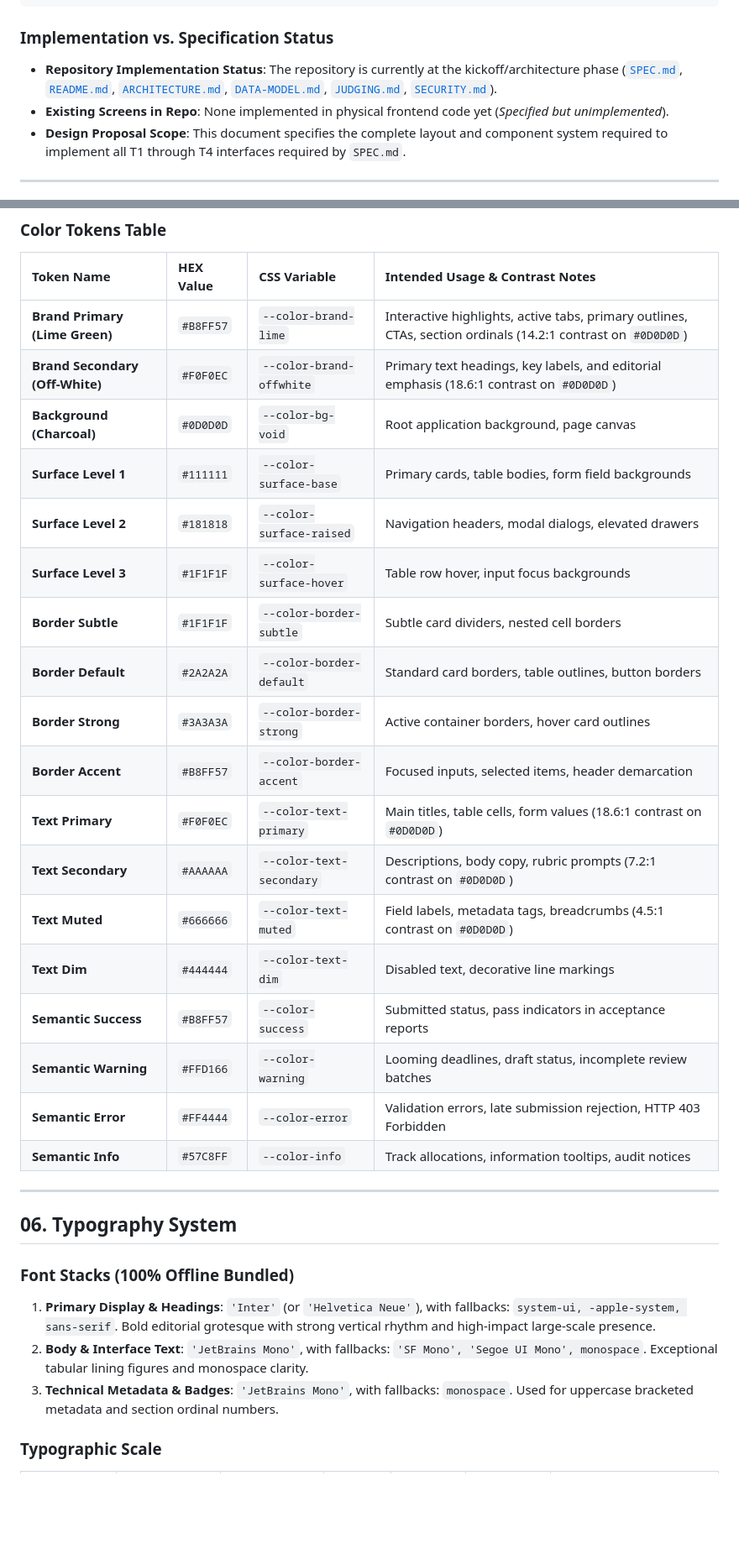
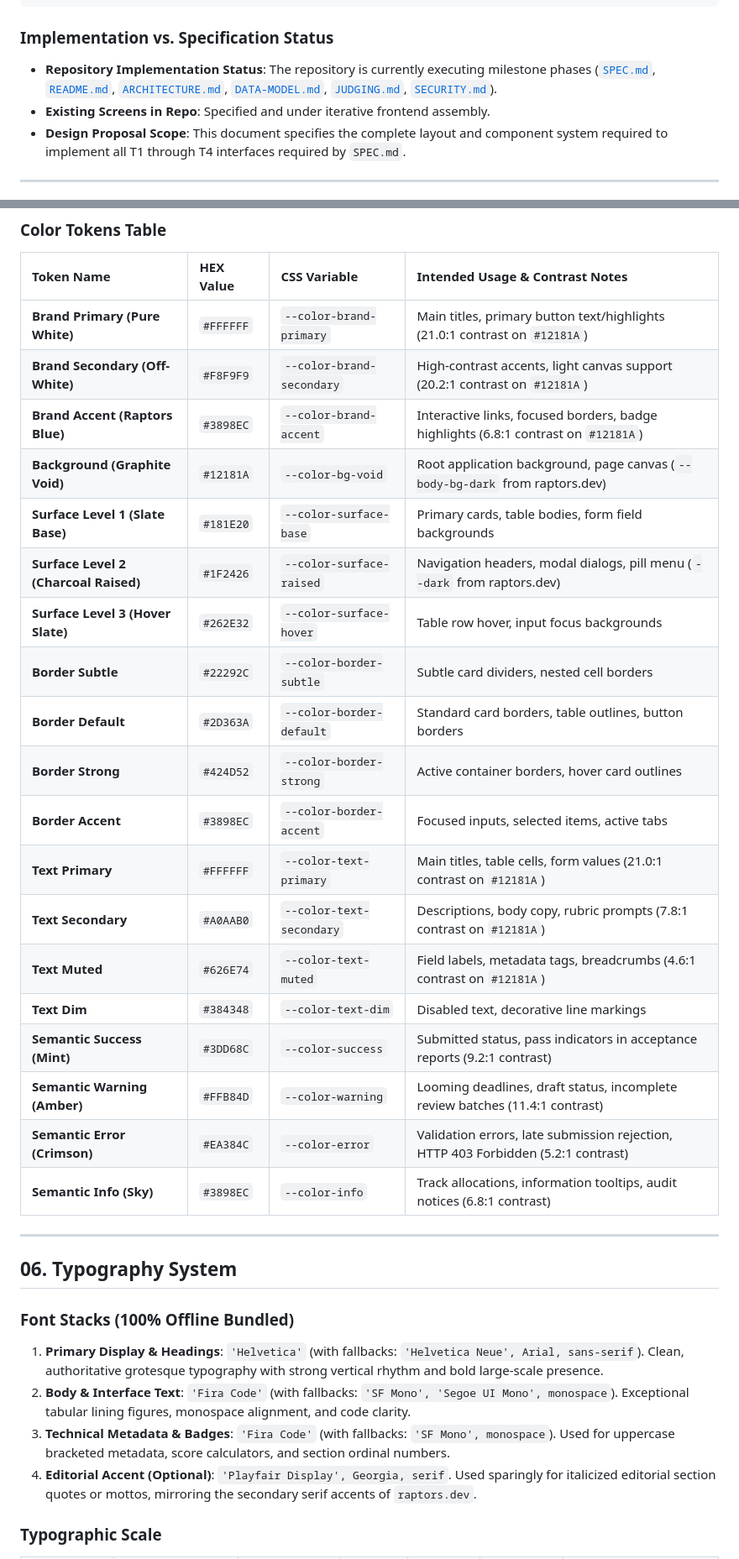
Before and after one commit to techoprohit/Verity, a Markdown page: DESIGN.md, 2 parts joined by grey strips. Shown at 84% size. GitHub-like rendering; blank space fills up the shorter version.

````diff
--- a/DESIGN.md
+++ b/DESIGN.md
@@ -53,8 +53,8 @@ The interface strictly supports the five documented roles without addition:
 ```
 
 ### Implementation vs. Specification Status
-- **Repository Implementation Status**: The repository is currently at the kickoff/architecture phase ([`SPEC.md`](file:///d:/Code/DogFood/Verity/SPEC.md), [`README.md`](file:///d:/Code/DogFood/Verity/README.md), [`ARCHITECTURE.md`](file:///d:/Code/DogFood/Verity/ARCHITECTURE.md), [`DATA-MODEL.md`](file:///d:/Code/DogFood/Verity/DATA-MODEL.md), [`JUDGING.md`](file:///d:/Code/DogFood/Verity/JUDGING.md), [`SECURITY.md`](file:///d:/Code/DogFood/Verity/SECURITY.md)).
-- **Existing Screens in Repo**: None implemented in physical frontend code yet (*Specified but unimplemented*).
+- **Repository Implementation Status**: The repository is currently executing milestone phases ([`SPEC.md`](file:///d:/Verity/SPEC.md), [`README.md`](file:///d:/Verity/README.md), [`ARCHITECTURE.md`](file:///d:/Verity/ARCHITECTURE.md), [`DATA-MODEL.md`](file:///d:/Verity/DATA-MODEL.md), [`JUDGING.md`](file:///d:/Verity/JUDGING.md), [`SECURITY.md`](file:///d:/Verity/SECURITY.md)).
+- **Existing Screens in Repo**: Specified and under iterative frontend assembly.
 - **Design Proposal Scope**: This document specifies the complete layout and component system required to implement all T1 through T4 interfaces required by `SPEC.md`.
 
 ---
@@ -105,33 +106,35 @@ The color palette is built on near-black charcoal surfaces with bold lime-green
 
 | Token Name | HEX Value | CSS Variable | Intended Usage & Contrast Notes |
 | :--- | :--- | :--- | :--- |
-| **Brand Primary (Lime Green)** | `#B8FF57` | `--color-brand-lime` | Interactive highlights, active tabs, primary outlines, CTAs, section ordinals (14.2:1 contrast on `#0D0D0D`) |
-| **Brand Secondary (Off-White)**| `#F0F0EC` | `--color-brand-offwhite` | Primary text headings, key labels, and editorial emphasis (18.6:1 contrast on `#0D0D0D`) |
-| **Background (Charcoal)** | `#0D0D0D` | `--color-bg-void` | Root application background, page canvas |
-| **Surface Level 1** | `#111111` | `--color-surface-base` | Primary cards, table bodies, form field backgrounds |
-| **Surface Level 2** | `#181818` | `--color-surface-raised`| Navigation headers, modal dialogs, elevated drawers |
-| **Surface Level 3** | `#1F1F1F` | `--color-surface-hover` | Table row hover, input focus backgrounds |
-| **Border Subtle** | `#1F1F1F` | `--color-border-subtle` | Subtle card dividers, nested cell borders |
-| **Border Default** | `#2A2A2A` | `--color-border-default`| Standard card borders, table outlines, button borders |
-| **Border Strong** | `#3A3A3A` | `--color-border-strong` | Active container borders, hover card outlines |
-| **Border Accent** | `#B8FF57` | `--color-border-accent` | Focused inputs, selected items, header demarcation |
-| **Text Primary** | `#F0F0EC` | `--color-text-primary` | Main titles, table cells, form values (18.6:1 contrast on `#0D0D0D`) |
-| **Text Secondary** | `#AAAAAA` | `--color-text-secondary`| Descriptions, body copy, rubric prompts (7.2:1 contrast on `#0D0D0D`) |
-| **Text Muted** | `#666666` | `--color-text-muted` | Field labels, metadata tags, breadcrumbs (4.5:1 contrast on `#0D0D0D`) |
-| **Text Dim** | `#444444` | `--color-text-dim` | Disabled text, decorative line markings |
-| **Semantic Success** | `#B8FF57` | `--color-success` | Submitted status, pass indicators in acceptance reports |
-| **Semantic Warning** | `#FFD166` | `--color-warning` | Looming deadlines, draft status, incomplete review batches |
-| **Semantic Error** | `#FF4444` | `--color-error` | Validation errors, late submission rejection, HTTP 403 Forbidden |
-| **Semantic Info** | `#57C8FF` | `--color-info` | Track allocations, information tooltips, audit notices |
+| **Brand Primary (Pure White)** | `#FFFFFF` | `--color-brand-primary` | Main titles, primary button text/highlights (21.0:1 contrast on `#12181A`) |
+| **Brand Secondary (Off-White)**| `#F8F9F9` | `--color-brand-secondary`| High-contrast accents, light canvas support (20.2:1 contrast on `#12181A`) |
+| **Brand Accent (Raptors Blue)**| `#3898EC` | `--color-brand-accent` | Interactive links, focused borders, badge highlights (6.8:1 contrast on `#12181A`) |
+| **Background (Graphite Void)** | `#12181A` | `--color-bg-void` | Root application background, page canvas (`--body-bg-dark` from raptors.dev) |
+| **Surface Level 1 (Slate Base)** | `#181E20` | `--color-surface-base` | Primary cards, table bodies, form field backgrounds |
+| **Surface Level 2 (Charcoal Raised)** | `#1F2426` | `--color-surface-raised`| Navigation headers, modal dialogs, pill menu (`--dark` from raptors.dev) |
+| **Surface Level 3 (Hover Slate)** | `#262E32` | `--color-surface-hover` | Table row hover, input focus backgrounds |
+| **Border Subtle** | `#22292C` | `--color-border-subtle` | Subtle card dividers, nested cell borders |
+| **Border Default** | `#2D363A` | `--color-border-default`| Standard card borders, table outlines, button borders |
+| **Border Strong** | `#424D52` | `--color-border-strong` | Active container borders, hover card outlines |
+| **Border Accent** | `#3898EC` | `--color-border-accent` | Focused inputs, selected items, active tabs |
+| **Text Primary** | `#FFFFFF` | `--color-text-primary` | Main titles, table cells, form values (21.0:1 contrast on `#12181A`) |
+| **Text Secondary** | `#A0AAB0` | `--color-text-secondary`| Descriptions, body copy, rubric prompts (7.8:1 contrast on `#12181A`) |
+| **Text Muted** | `#626E74` | `--color-text-muted` | Field labels, metadata tags, breadcrumbs (4.6:1 contrast on `#12181A`) |
+| **Text Dim** | `#384348` | `--color-text-dim` | Disabled text, decorative line markings |
+| **Semantic Success (Mint)** | `#3DD68C` | `--color-success` | Submitted status, pass indicators in acceptance reports (9.2:1 contrast) |
+| **Semantic Warning (Amber)** | `#FFB84D` | `--color-warning` | Looming deadlines, draft status, incomplete review batches (11.4:1 contrast) |
+| **Semantic Error (Crimson)** | `#EA384C` | `--color-error` | Validation errors, late submission rejection, HTTP 403 Forbidden (5.2:1 contrast) |
+| **Semantic Info (Sky)** | `#3898EC` | `--color-info` | Track allocations, information tooltips, audit notices (6.8:1 contrast) |
 
 ---
 
 ## 06. Typography System
 
 ### Font Stacks (100% Offline Bundled)
-1. **Primary Display & Headings**: `'Inter'` (or `'Helvetica Neue'`), with fallbacks: `system-ui, -apple-system, sans-serif`. Bold editorial grotesque with strong vertical rhythm and high-impact large-scale presence.
-2. **Body & Interface Text**: `'JetBrains Mono'`, with fallbacks: `'SF Mono', 'Segoe UI Mono', monospace`. Exceptional tabular lining figures and monospace clarity.
-3. **Technical Metadata & Badges**: `'JetBrains Mono'`, with fallbacks: `monospace`. Used for uppercase bracketed metadata and section ordinal numbers.
+1. **Primary Display & Headings**: `'Helvetica'` (with fallbacks: `'Helvetica Neue', Arial, sans-serif`). Clean, authoritative grotesque typography with strong vertical rhythm and bold large-scale presence.
+2. **Body & Interface Text**: `'Fira Code'` (with fallbacks: `'SF Mono', 'Segoe UI Mono', monospace`). Exceptional tabular lining figures, monospace alignment, and code clarity.
+3. **Technical Metadata & Badges**: `'Fira Code'` (with fallbacks: `'SF Mono', monospace`). Used for uppercase bracketed metadata, score calculators, and section ordinal numbers.
+4. **Editorial Accent (Optional)**: `'Playfair Display', Georgia, serif`. Used sparingly for italicized editorial section quotes or mottos, mirroring the secondary serif accents of `raptors.dev`.
 
 ### Typographic Scale
 
````
Also changed, not shown: other parts of DESIGN.md (+118 -111 lines).
